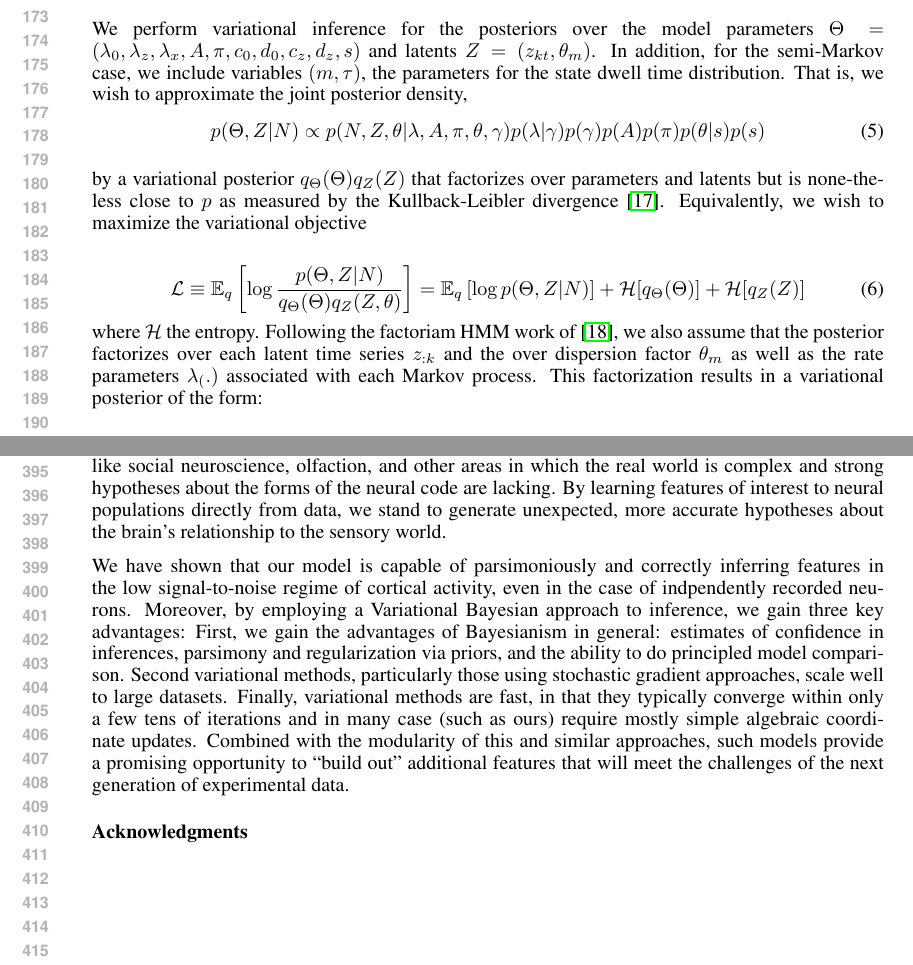
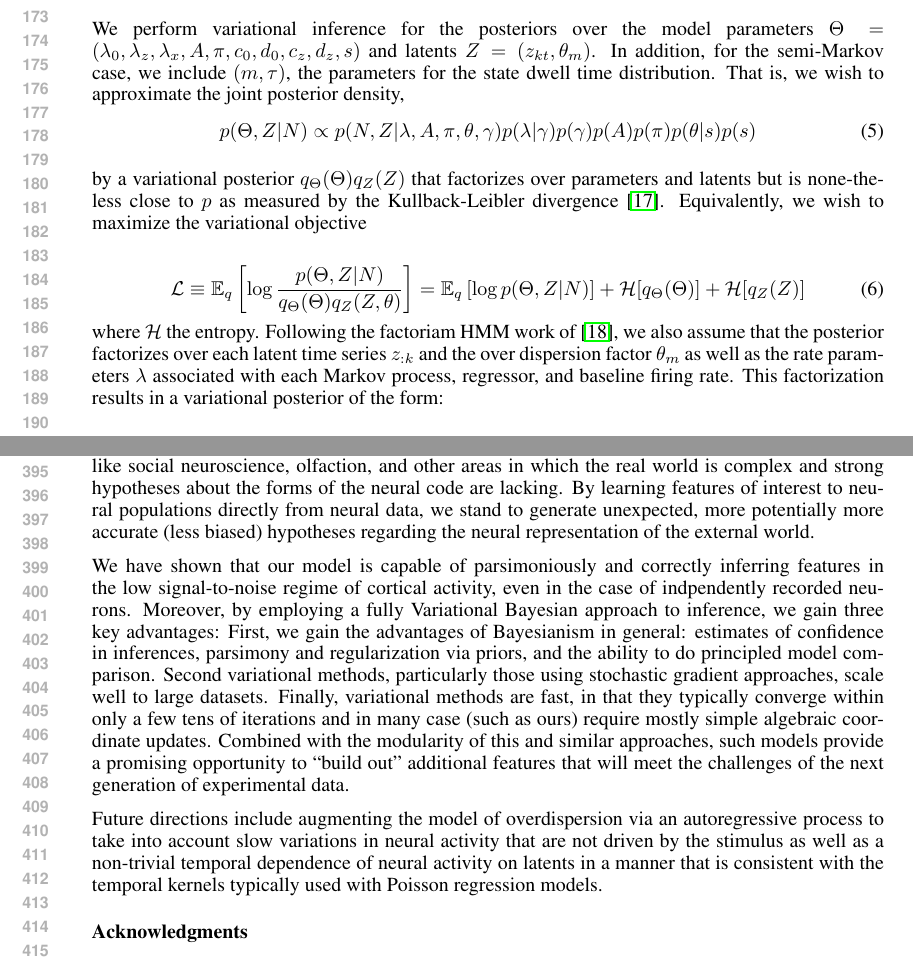
Before and after one commit to pearsonlab/spiketopics, a LaTeX paper (docs/nips2015/pearson_beck.tex): two parts of pages 4 and 8 of 10, joined at a grey line, cut so that both start at the same text. Compiled offline with pdfLaTeX.

Commit message:
minor edits to equations

```diff
--- a/docs/nips2015/pearson_beck.tex
+++ b/docs/nips2015/pearson_beck.tex
@@ -90,9 +90,9 @@ Note that we have allowed the dwell time distribution to depend on both the feat
 
 \section{Inference}
 
-We perform variational inference for the posteriors over the model parameters $\Theta = (\lambda_0, \lambda_z, \lambda_x, A, \pi, c_0, d_0, c_z, d_z, s)$ and latents $Z=(z_{kt},\theta_m)$. In addition, for the semi-Markov case, we include variables $(m, \tau)$, the parameters for the state dwell time distribution. That is, we wish to approximate the joint posterior density,
+We perform variational inference for the posteriors over the model parameters $\Theta = (\lambda_0, \lambda_z, \lambda_x, A, \pi, c_0, d_0, c_z, d_z, s)$ and latents $Z=(z_{kt},\theta_m)$. In addition, for the semi-Markov case, we include $(m, \tau)$, the parameters for the state dwell time distribution. That is, we wish to approximate the joint posterior density,
 \begin{equation}
-    p(\Theta,Z|N) \propto p(N, Z, \theta|\lambda, A, \pi, \theta, \gamma)
+    p(\Theta,Z|N) \propto p(N, Z |\lambda, A, \pi, \theta, \gamma)
     p(\lambda|\gamma) p(\gamma)
     p(A)p(\pi)p(\theta|s)p(s)
 \end{equation}
@@ -102,7 +102,7 @@ by a variational posterior $q_\Theta(\Theta)q_Z(Z)$ that factorizes over paramet
 \begin{equation}
     \mathcal{L} \equiv \mathbb{E}_q \left[\log \frac{p(\Theta,Z|N)}{q_\Theta(\Theta)q_Z(Z,\theta)} \right] = \mathbb{E}_q \left[\log p(\Theta,Z|N) \right] + \mathcal{H}[q_\Theta(\Theta)] + \mathcal{H}[q_Z(Z)]
 \end{equation}
-where $\mathcal{H}$ the entropy. Following the factoriam HMM work of \cite{ghahramani1997factorial}, we also assume that the posterior factorizes over each latent time series $z_{:k}$ and the over dispersion factor $\theta_m$ as well as the rate parameters $\lambda_(.)$ associated with each Markov process.  This factorization results in a variational posterior of the form:
+where $\mathcal{H}$ the entropy. Following the factoriam HMM work of \cite{ghahramani1997factorial}, we also assume that the posterior factorizes over each latent time series $z_{:k}$ and the over dispersion factor $\theta_m$ as well as the rate parameters $\lambda$ associated with each Markov process, regressor, and baseline firing rate.  This factorization results in a variational posterior of the form:
 
 \begin{multline}
     q(\Theta,Z) = q(c_0)q(d_0)\prod_m q(\theta_m) \prod_u q(s_u) q(\lambda_{0u}) \prod_r q(\lambda_{xur}) \times \\
@@ -211,11 +211,11 @@ Because the behaviors of interest in these stimuli potentially span a large rang
 \textbf{Figure 3 about here}
 
 \section{Discussion}
-Here, we have proposed and implemented a method for learning features in stimuli via the responses of populations of spiking neurons. This work addresses a growing trend in systems neuroscience --- the increasing use of rich and unstructured stimulus sets --- without requiring either expert labeling or a metric on the stimulus space. As such, we expect it to be of particular use in disciplines like social neuroscience, olfaction, and other areas in which the real world is complex and strong hypotheses about the forms of the neural code are lacking. By learning features of interest to neural populations directly from data, we stand to generate unexpected, more accurate hypotheses about the brain's relationship to the sensory world.
+Here, we have proposed and implemented a method for learning features in stimuli via the responses of populations of spiking neurons. This work addresses a growing trend in systems neuroscience --- the increasing use of rich and unstructured stimulus sets --- without requiring either expert labeling or a metric on the stimulus space. As such, we expect it to be of particular use in disciplines like social neuroscience, olfaction, and other areas in which the real world is complex and strong hypotheses about the forms of the neural code are lacking. By learning features of interest to neural populations directly from neural data, we stand to generate unexpected, more potentially more accurate (less biased) hypotheses regarding the neural representation of the external world.
 
-We have shown that our model is capable of parsimoniously and correctly inferring features in the low signal-to-noise regime of cortical activity, even in the case of indpendently recorded neurons. Moreover, by employing a Variational Bayesian approach to inference, we gain three key advantages: First, we gain the advantages of Bayesianism in general: estimates of confidence in inferences, parsimony and regularization via priors, and the ability to do principled model comparison. Second variational methods, particularly those using stochastic gradient approaches, scale well to large datasets. Finally, variational methods are fast, in that they typically converge within only a few tens of iterations and in many case (such as ours) require mostly simple algebraic coordinate updates. Combined with the modularity of this and similar approaches, such models provide a promising opportunity to ``build out'' additional features that will meet the challenges of the next generation of experimental data.
+We have shown that our model is capable of parsimoniously and correctly inferring features in the low signal-to-noise regime of cortical activity, even in the case of indpendently recorded neurons. Moreover, by employing a fully Variational Bayesian approach to inference, we gain three key advantages: First, we gain the advantages of Bayesianism in general: estimates of confidence in inferences, parsimony and regularization via priors, and the ability to do principled model comparison. Second variational methods, particularly those using stochastic gradient approaches, scale well to large datasets. Finally, variational methods are fast, in that they typically converge within only a few tens of iterations and in many case (such as ours) require mostly simple algebraic coordinate updates. Combined with the modularity of this and similar approaches, such models provide a promising opportunity to ``build out'' additional features that will meet the challenges of the next generation of experimental data.
 
-
+Future directions include augmenting the model of overdispersion via an autoregressive process to take into account slow variations in neural activity that are not driven by the stimulus as well as a non-trivial temporal dependence of neural activity on latents in a manner that is consistent with the temporal kernels typically used with Poisson regression models.
 
 \subsubsection*{Acknowledgments}
 %This work was supported by an NIH Big Data to Knowledge Career Development Award to JP (K01ES025442).
```
